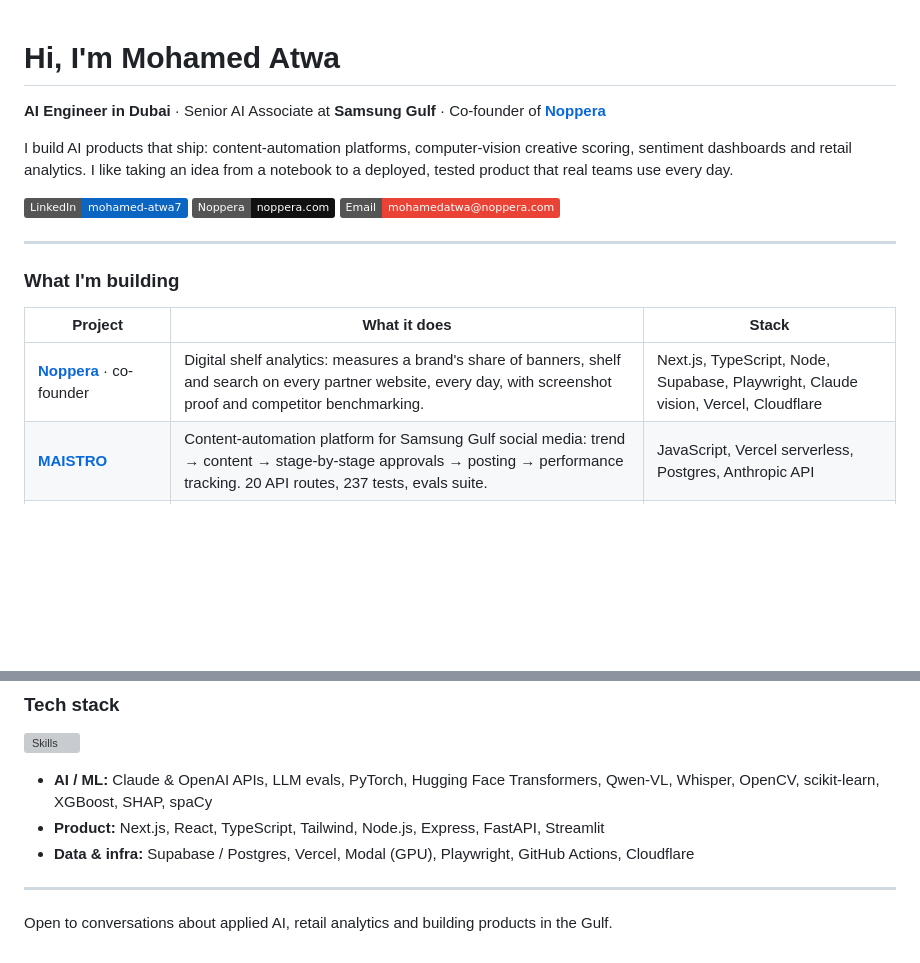
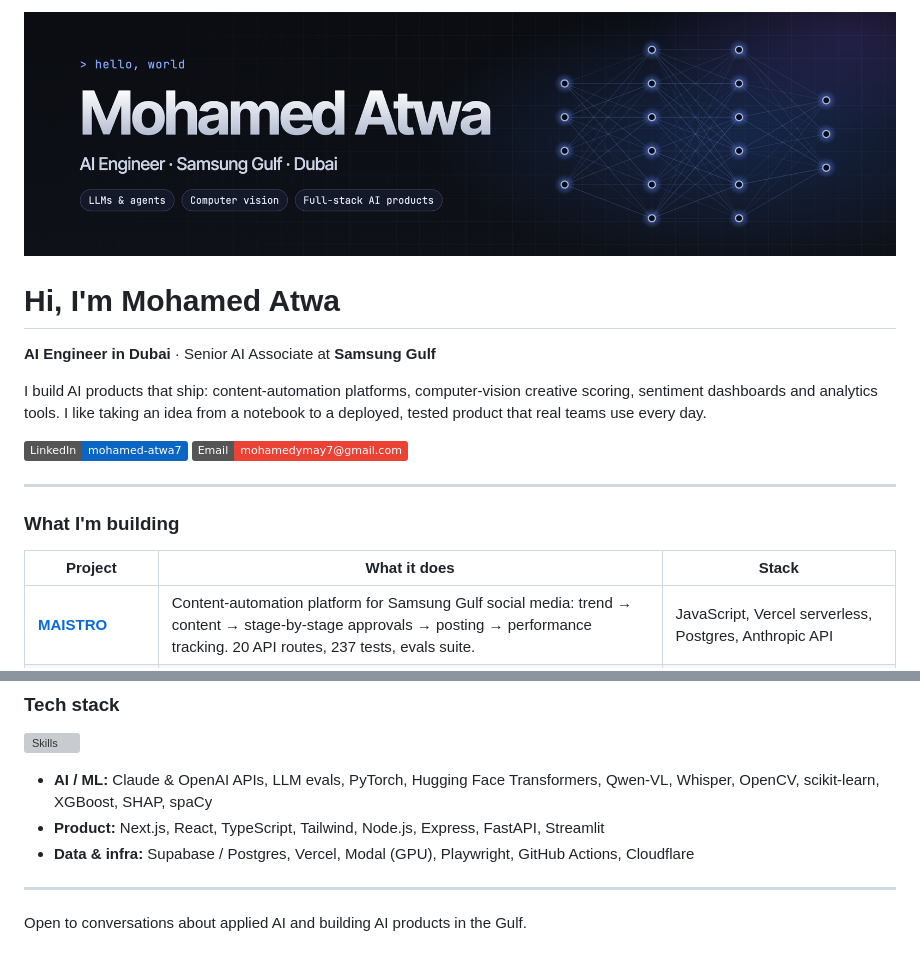
Before and after one commit to Mohamedatwa7/Mohamedatwa7, a Markdown page: README.md, 2 parts joined by grey strips. Rendered like a GitHub page; pictures changed too: banner.png (added); badges without logos; blank space fills up the shorter version; grey boxes are pictures that could not be loaded.

Commit message:
Add banner and update profile README

```diff
--- a/README.md
+++ b/README.md
@@ -1,12 +1,13 @@
+![Mohamed Atwa · AI Engineer · Samsung Gulf · Dubai](banner.png)
+
 # Hi, I'm Mohamed Atwa
 
-**AI Engineer in Dubai** · Senior AI Associate at **Samsung Gulf** · Co-founder of **[Noppera](https://noppera.com)**
+**AI Engineer in Dubai** · Senior AI Associate at **Samsung Gulf**
 
-I build AI products that ship: content-automation platforms, computer-vision creative scoring, sentiment dashboards and retail analytics. I like taking an idea from a notebook to a deployed, tested product that real teams use every day.
+I build AI products that ship: content-automation platforms, computer-vision creative scoring, sentiment dashboards and analytics tools. I like taking an idea from a notebook to a deployed, tested product that real teams use every day.
 
 [![LinkedIn](https://img.shields.io/badge/LinkedIn-mohamed--atwa7-0A66C2?logo=linkedin&logoColor=white)](https://www.linkedin.com/in/mohamed-atwa7/)
-[![Noppera](https://img.shields.io/badge/Noppera-noppera.com-111111)](https://noppera.com)
-[![Email](https://img.shields.io/badge/Email-mohamedatwa%40noppera.com-EA4335?logo=gmail&logoColor=white)](mailto:mohamedatwa@noppera.com)
+[![Email](https://img.shields.io/badge/Email-mohamedymay7%40gmail.com-EA4335?logo=gmail&logoColor=white)](mailto:mohamedymay7@gmail.com)
 
 ---
 
@@ -14,7 +15,6 @@ I build AI products that ship: content-automation platforms, computer-vision cre
 
 | Project | What it does | Stack |
 |---|---|---|
-| **[Noppera](https://noppera.com)** · co-founder | Digital shelf analytics: measures a brand's share of banners, shelf and search on every partner website, every day, with screenshot proof and competitor benchmarking. | Next.js, TypeScript, Node, Supabase, Playwright, Claude vision, Vercel, Cloudflare |
 | **[MAISTRO](https://github.com/Mohamedatwa7/maistro)** | Content-automation platform for Samsung Gulf social media: trend → content → stage-by-stage approvals → posting → performance tracking. 20 API routes, 237 tests, evals suite. | JavaScript, Vercel serverless, Postgres, Anthropic API |
 | **[F1X8](https://github.com/Mohamedatwa7/fixation-ui)** | Creative analyzer that scores images and videos for attention, clarity and engagement, blending computer-vision KPIs with a vision-LLM judgment. | Next.js, Modal GPU, PyTorch, Qwen-VL, Whisper, OpenCV, Claude |
 | **[SamsungTrack](https://github.com/Mohamedatwa7/samsungtrack)** | Social sentiment dashboard: brand comments, campaign trackers, influencer roster and review analytics. | Next.js, TypeScript, Supabase |
@@ -44,4 +44,4 @@ I build AI products that ship: content-automation platforms, computer-vision cre
 
 ---
 
-Open to conversations about applied AI, retail analytics and building products in the Gulf.
+Open to conversations about applied AI and building AI products in the Gulf.
```
